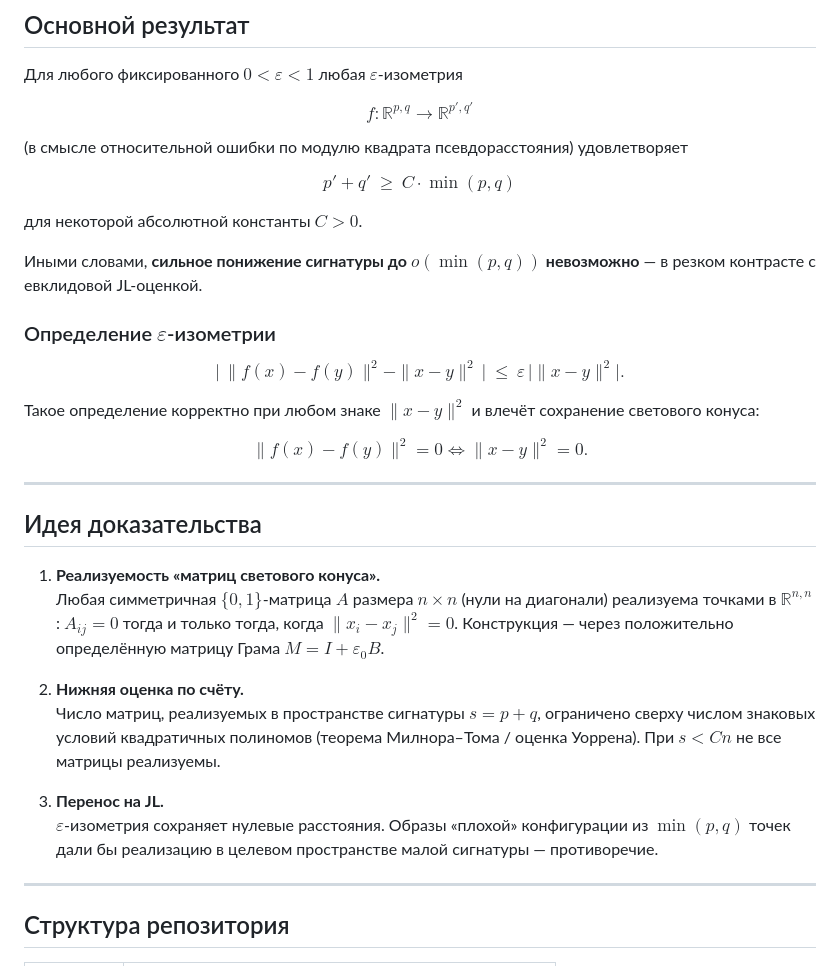
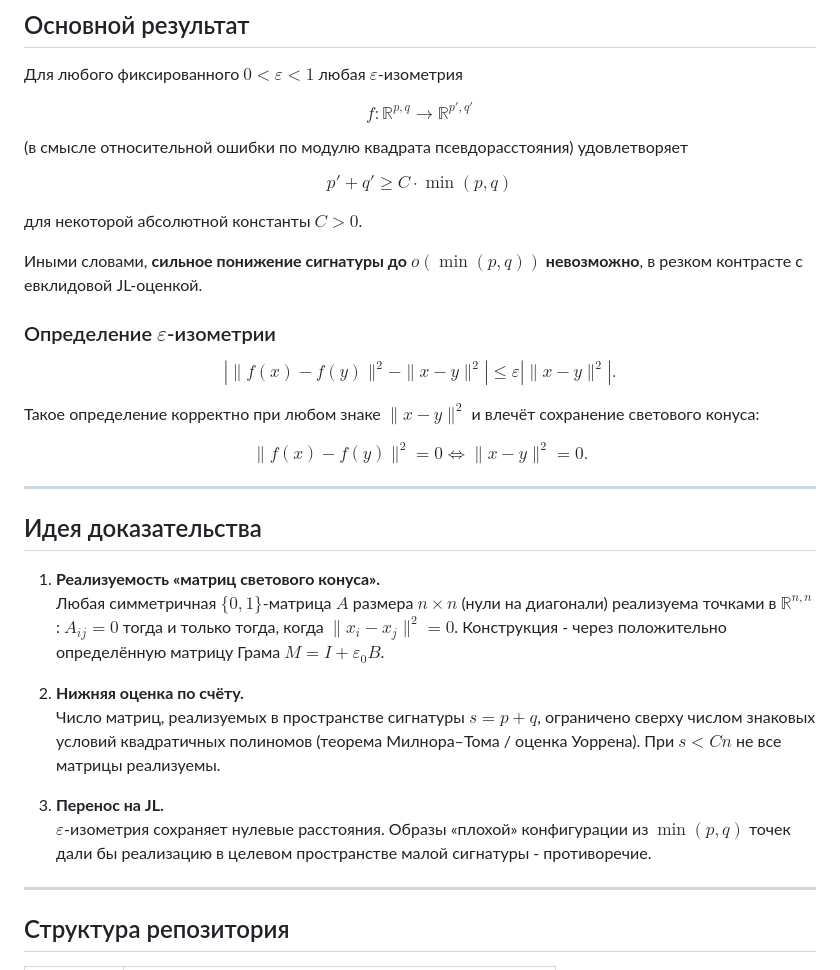
Before and after one commit to Povladarchik/jl-psevdoevklid, a Markdown page: README.md, the part around one of its changes. Drawn GitHub-style.

Commit message:
Fix README formulas and replace em dashes.
Clean the epsilon-isometry definition, drop the negative space in big-O and stray spacing around operators, and swap em dashes for colons/commas/hyphens.

```diff
--- a/README.md
+++ b/README.md
@@ -40,17 +40,17 @@ $$
 (в смысле относительной ошибки по модулю квадрата псевдорасстояния) удовлетворяет
 
 $$
-p' + q' \ \ge\ C \cdot \min(p,q)
+p' + q' \ge C \cdot \min(p,q)
 $$
 
 для некоторой абсолютной константы $C > 0$.
 
-Иными словами, **сильное понижение сигнатуры до $o(\min(p,q))$ невозможно** — в резком контрасте с евклидовой JL-оценкой.
+Иными словами, **сильное понижение сигнатуры до $o(\min(p,q))$ невозможно**, в резком контрасте с евклидовой JL-оценкой.
 
 ### Определение $\varepsilon$-изометрии
 
 $$
-\bigl|\,\|f(x)-f(y)\|^2 - \|x-y\|^2\,\bigr| \ \le\ \varepsilon\,\bigl|\|x-y\|^2\bigr|.
+\left| \|f(x)-f(y)\|^2 - \|x-y\|^2 \right| \le \varepsilon \left| \|x-y\|^2 \right|.
 $$
 
 Такое определение корректно при любом знаке $\|x-y\|^2$ и влечёт сохранение светового конуса:
@@ -64,13 +64,13 @@ $$
 ## Идея доказательства
 
 1. **Реализуемость «матриц светового конуса».**
-   Любая симметричная $\{0,1\}$-матрица $A$ размера $n\times n$ (нули на диагонали) реализуема точками в $\mathbb{R}^{n,n}$: $A_{ij}=0$ тогда и только тогда, когда $\|x_i-x_j\|^2=0$. Конструкция — через положительно определённую матрицу Грама $M = I + \varepsilon_0 B$.
+   Любая симметричная $\{0,1\}$-матрица $A$ размера $n\times n$ (нули на диагонали) реализуема точками в $\mathbb{R}^{n,n}$: $A_{ij}=0$ тогда и только тогда, когда $\|x_i-x_j\|^2=0$. Конструкция - через положительно определённую матрицу Грама $M = I + \varepsilon_0 B$.
 
 2. **Нижняя оценка по счёту.**
    Число матриц, реализуемых в пространстве сигнатуры $s = p+q$, ограничено сверху числом знаковых условий квадратичных полиномов (теорема Милнора–Тома / оценка Уоррена). При $s < C n$ не все матрицы реализуемы.
 
 3. **Перенос на JL.**
-   $\varepsilon$-изометрия сохраняет нулевые расстояния. Образы «плохой» конфигурации из $\min(p,q)$ точек дали бы реализацию в целевом пространстве малой сигнатуры — противоречие.
+   $\varepsilon$-изометрия сохраняет нулевые расстояния. Образы «плохой» конфигурации из $\min(p,q)$ точек дали бы реализацию в целевом пространстве малой сигнатуры - противоречие.
 
 ---
 
```
Also changed, not shown: other parts of README.md (+7 -7 lines).
